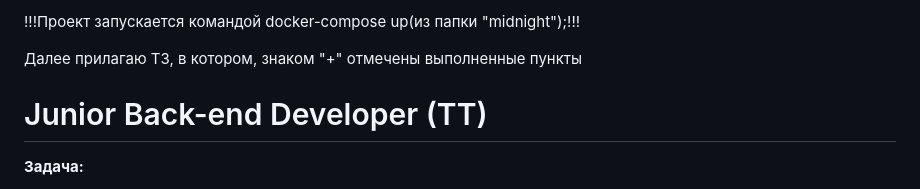
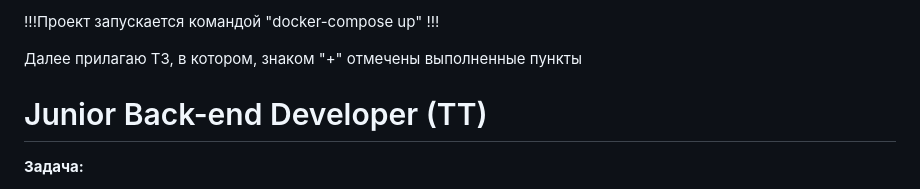
Before and after one commit to Valik324453/interview-task, a Markdown page: README.md, the part around one of its changes. Drawn GitHub-style.

```diff
--- a/README.md
+++ b/README.md
@@ -1,4 +1,4 @@
-!!!Проект запускается командой docker-compose up(из папки "midnight");!!!
+!!!Проект запускается командой "docker-compose up" !!!
 
 
 Далее прилагаю ТЗ, в котором, знаком "+" отмечены выполненные пункты
```
Also changed, not shown: other parts of README.md (+1 -1 lines).
